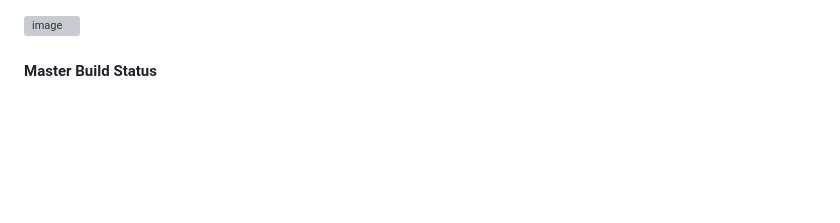
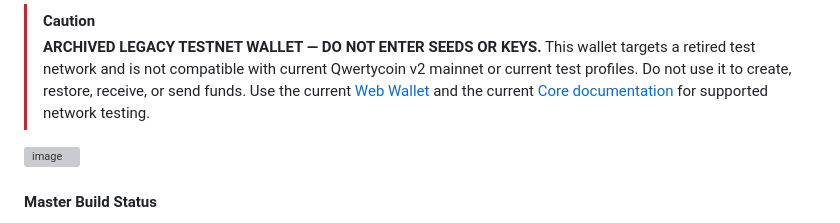
Before and after one commit to qwertycoin-org/testnet-webwallet-js, a Markdown page: README.md, the part around the change. GitHub-like rendering; blank space fills up the shorter version; grey boxes are pictures that could not be loaded.

Commit message:
docs: mark legacy project as unsupported

```diff
--- a/README.md
+++ b/README.md
@@ -1,3 +1,12 @@
+> [!CAUTION]
+> **ARCHIVED LEGACY TESTNET WALLET — DO NOT ENTER SEEDS OR KEYS.**
+> This wallet targets a retired test network and is not compatible with current
+> Qwertycoin v2 mainnet or current test profiles. Do not use it to create,
+> restore, receive, or send funds. Use the current
+> [Web Wallet](https://wallet.qwertycoin.org/) and the current
+> [Core documentation](https://docs.qwertycoin.org/) for supported network
+> testing.
+
 ![image](https://cdn.qwertycoin.org/images/press/other/qwc-github-3.png)
 #### Master Build Status
 [![Build Status](https://travis-ci.org/qwertycoin-org/webwallet-js.svg?branch=master)](https://travis-ci.org/qwertycoin-org/webwallet-js) [![Build status](https://ci.appveyor.com/api/projects/status/rvsgv9p8wbolxfkt/branch/master?svg=true)](https://ci.appveyor.com/project/Qwertycoin/webwallet-js-iiaw6/branch/master)
```
